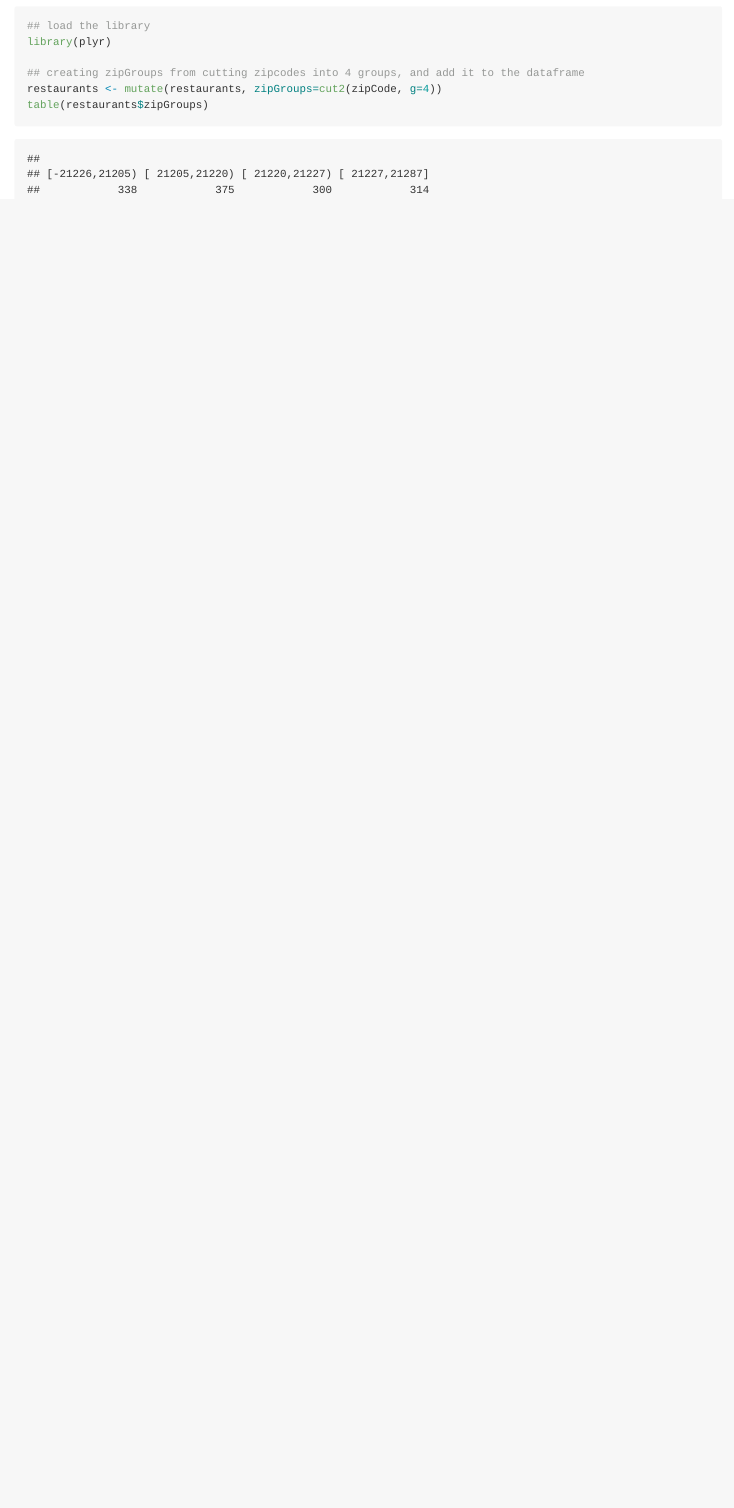
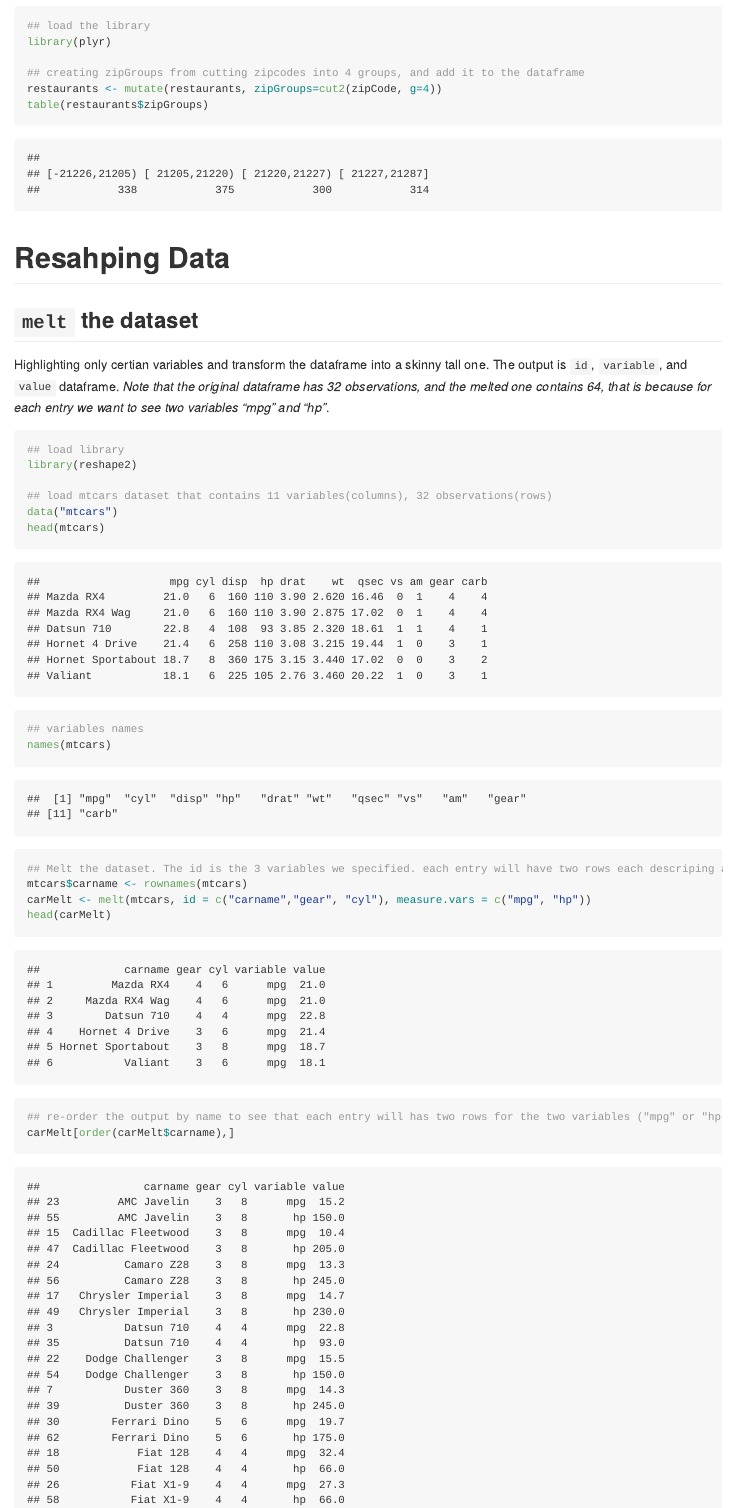
Before and after one commit to FA78DWA/Data-Manipulation-R-Tutorial, an R Markdown document (dataManipulation.Rmd): the page in a window 1100 px wide, from 16380 px down before the commit and from 16460 px down after it, so that both start at the same text. Rendered offline with R 4.5, knitr and Pandoc, with nearby package versions.

Commit message:
resahping data

````diff
--- a/dataManipulation.Rmd
+++ b/dataManipulation.Rmd
@@ -297,3 +297,26 @@ library(plyr)
 restaurants <- mutate(restaurants, zipGroups=cut2(zipCode, g=4))
 table(restaurants$zipGroups)
 ```
+# Resahping Data
+## `melt` the dataset
+
+Highlighting only certian variables and transform the dataframe into a skinny tall one. The output is `id`, `variable`, and `value` dataframe. *Note that the original dataframe has 32 observations, and the melted one contains 64, that is because for each entry we want to see two variables "mpg" and "hp"*.
+
+```{r}
+## load library
+library(reshape2)
+
+## load mtcars dataset that contains 11 variables(columns), 32 observations(rows)
+data("mtcars")
+head(mtcars)
+
+## variables names
+names(mtcars)
+
+## Melt the dataset. The id is the 3 variables we specified. each entry will have two rows each descriping a variable ("mpg" or "hp")
+mtcars$carname <- rownames(mtcars)
+carMelt <- melt(mtcars, id = c("carname","gear", "cyl"), measure.vars = c("mpg", "hp"))
+head(carMelt)
+
+## re-order the output by name to see that each entry will has two rows for the two variables ("mpg" or "hp")
+carMelt[order(carMelt$carname),]
````
Also changed, not shown: dataManipulation.md, dataManipulation.Rmd (16 more changed lines).
